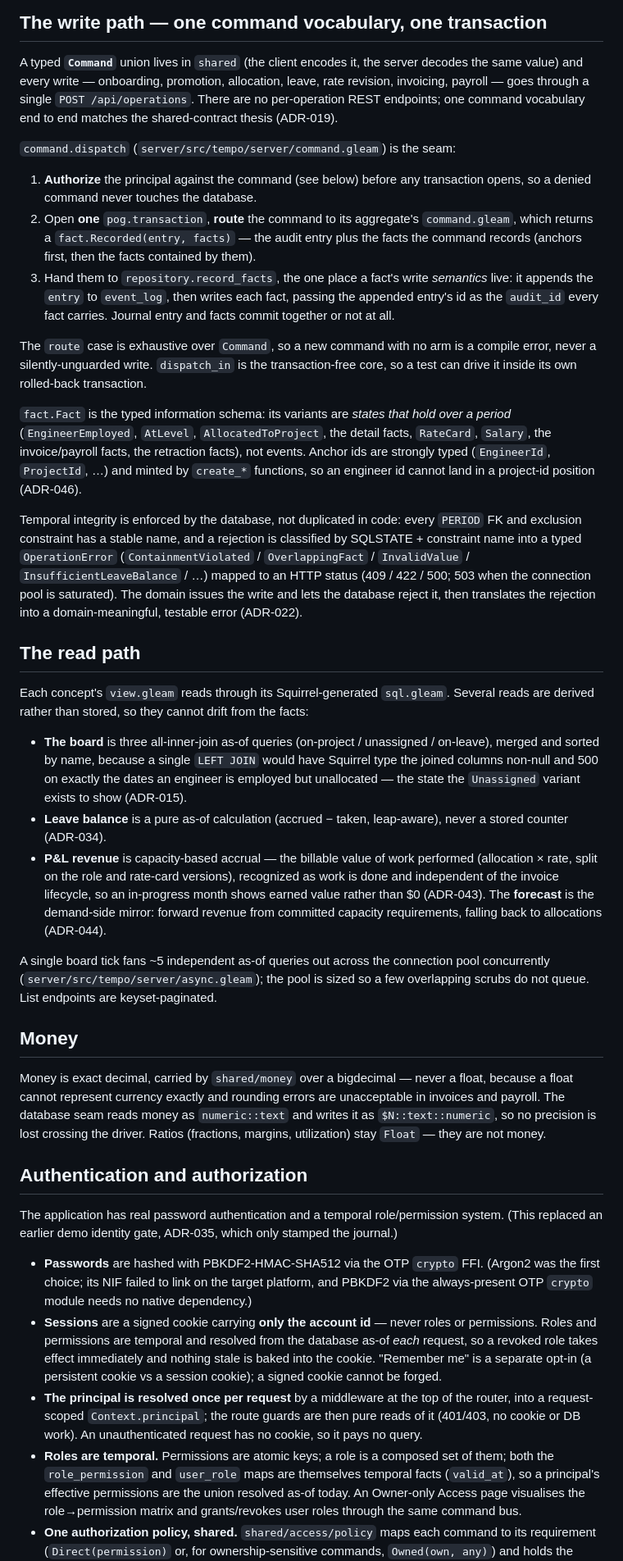
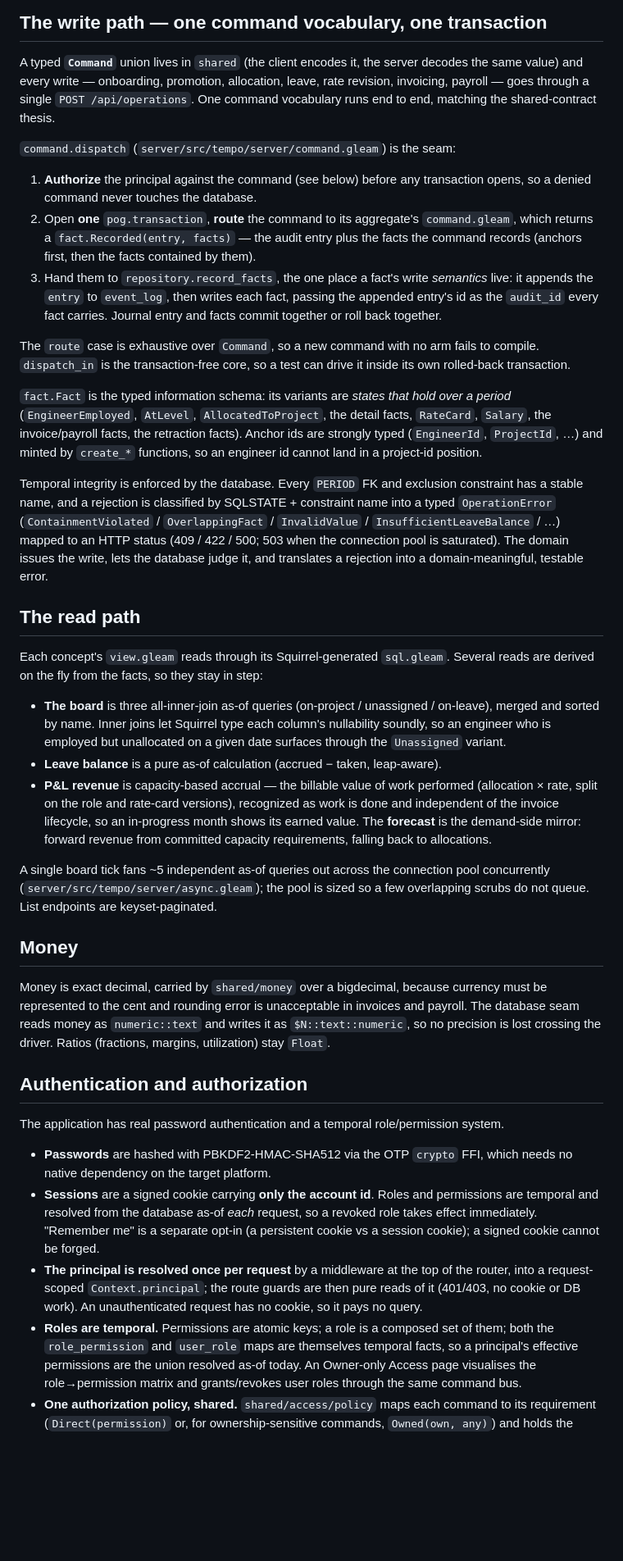
Before and after one commit to mbuhot/tempo, a Markdown page: README.md, the part around one of its changes. Shown at 82% size. Drawn GitHub-style; blank space fills up the shorter version.

```diff
--- a/README.md
+++ b/README.md
@@ -136,9 +129,8 @@ numbered migration, so a freshly-migrated database is empty until seeded.
 
 A typed **`Command`** union lives in `shared` (the client encodes it, the server decodes the
 same value) and every write — onboarding, promotion, allocation, leave, rate revision,
-invoicing, payroll — goes through a single `POST /api/operations`. There are no per-operation
-REST endpoints; one command vocabulary end to end matches the shared-contract thesis
-(ADR-019).
+invoicing, payroll — goes through a single `POST /api/operations`. One command vocabulary
+runs end to end, matching the shared-contract thesis.
 
 `command.dispatch` (`server/src/tempo/server/command.gleam`) is the seam:
 
@@ -149,42 +141,41 @@ REST endpoints; one command vocabulary end to end matches the shared-contract th
    records (anchors first, then the facts contained by them).
 3. Hand them to `repository.record_facts`, the one place a fact's write *semantics* live: it
    appends the `entry` to `event_log`, then writes each fact, passing the appended entry's id
-   as the `audit_id` every fact carries. Journal entry and facts commit together or not at
-   all.
+   as the `audit_id` every fact carries. Journal entry and facts commit together or roll back
+   together.
 
-The `route` case is exhaustive over `Command`, so a new command with no arm is a compile
-error, never a silently-unguarded write. `dispatch_in` is the transaction-free core, so a
-test can drive it inside its own rolled-back transaction.
+The `route` case is exhaustive over `Command`, so a new command with no arm fails to
+compile. `dispatch_in` is the transaction-free core, so a test can drive it inside its own
+rolled-back transaction.
 
 `fact.Fact` is the typed information schema: its variants are *states that hold over a
 period* (`EngineerEmployed`, `AtLevel`, `AllocatedToProject`, the detail facts, `RateCard`,
-`Salary`, the invoice/payroll facts, the retraction facts), not events. Anchor ids are
-strongly typed (`EngineerId`, `ProjectId`, …) and minted by `create_*` functions, so an
-engineer id cannot land in a project-id position (ADR-046).
+`Salary`, the invoice/payroll facts, the retraction facts). Anchor ids are strongly typed
+(`EngineerId`, `ProjectId`, …) and minted by `create_*` functions, so an engineer id cannot
+land in a project-id position.
 
-Temporal integrity is enforced by the database, not duplicated in code: every `PERIOD` FK
-and exclusion constraint has a stable name, and a rejection is classified by SQLSTATE +
-constraint name into a typed `OperationError` (`ContainmentViolated` / `OverlappingFact` /
-`InvalidValue` / `InsufficientLeaveBalance` / …) mapped to an HTTP status (409 / 422 / 500;
-503 when the connection pool is saturated). The domain issues the write and lets the database
-reject it, then translates the rejection into a domain-meaningful, testable error (ADR-022).
+Temporal integrity is enforced by the database. Every `PERIOD` FK and exclusion constraint
+has a stable name, and a rejection is classified by SQLSTATE + constraint name into a typed
+`OperationError` (`ContainmentViolated` / `OverlappingFact` / `InvalidValue` /
+`InsufficientLeaveBalance` / …) mapped to an HTTP status (409 / 422 / 500; 503 when the
+connection pool is saturated). The domain issues the write, lets the database judge it, and
+translates a rejection into a domain-meaningful, testable error.
 
 ## The read path
 
 Each concept's `view.gleam` reads through its Squirrel-generated `sql.gleam`. Several reads
-are derived rather than stored, so they cannot drift from the facts:
+are derived on the fly from the facts, so they stay in step:
 
 - **The board** is three all-inner-join as-of queries (on-project / unassigned / on-leave),
-  merged and sorted by name, because a single `LEFT JOIN` would have Squirrel type the joined
-  columns non-null and 500 on exactly the dates an engineer is employed but unallocated — the
-  state the `Unassigned` variant exists to show (ADR-015).
-- **Leave balance** is a pure as-of calculation (accrued − taken, leap-aware), never a stored
-  counter (ADR-034).
+  merged and sorted by name. Inner joins let Squirrel type each column's nullability
+  soundly, so an engineer who is employed but unallocated on a given date surfaces through
+  the `Unassigned` variant.
+- **Leave balance** is a pure as-of calculation (accrued − taken, leap-aware).
 - **P&L revenue** is capacity-based accrual — the billable value of work performed
   (allocation × rate, split on the role and rate-card versions), recognized as work is done
-  and independent of the invoice lifecycle, so an in-progress month shows earned value rather
-  than $0 (ADR-043). The **forecast** is the demand-side mirror: forward revenue from
-  committed capacity requirements, falling back to allocations (ADR-044).
+  and independent of the invoice lifecycle, so an in-progress month shows its earned value.
+  The **forecast** is the demand-side mirror: forward revenue from committed capacity
+  requirements, falling back to allocations.
 
 A single board tick fans ~5 independent as-of queries out across the connection pool
 concurrently (`server/src/tempo/server/async.gleam`); the pool is sized so a few overlapping
@@ -192,33 +183,29 @@ scrubs do not queue. List endpoints are keyset-paginated.
 
 ## Money
 
-Money is exact decimal, carried by `shared/money` over a bigdecimal — never a float, because
-a float cannot represent currency exactly and rounding errors are unacceptable in invoices
-and payroll. The database seam reads money as `numeric::text` and writes it as
-`$N::text::numeric`, so no precision is lost crossing the driver. Ratios (fractions,
-margins, utilization) stay `Float` — they are not money.
+Money is exact decimal, carried by `shared/money` over a bigdecimal, because currency must
+be represented to the cent and rounding error is unacceptable in invoices and payroll. The
+database seam reads money as `numeric::text` and writes it as `$N::text::numeric`, so no
+precision is lost crossing the driver. Ratios (fractions, margins, utilization) stay `Float`.
 
 ## Authentication and authorization
 
 The application has real password authentication and a temporal role/permission system.
-(This replaced an earlier demo identity gate, ADR-035, which only stamped the journal.)
 
-- **Passwords** are hashed with PBKDF2-HMAC-SHA512 via the OTP `crypto` FFI. (Argon2 was the
-  first choice; its NIF failed to link on the target platform, and PBKDF2 via the always-present
-  OTP `crypto` module needs no native dependency.)
-- **Sessions** are a signed cookie carrying **only the account id** — never roles or
-  permissions. Roles and permissions are temporal and resolved from the database as-of *each*
-  request, so a revoked role takes effect immediately and nothing stale is baked into the
-  cookie. "Remember me" is a separate opt-in (a persistent cookie vs a session cookie); a
-  signed cookie cannot be forged.
+- **Passwords** are hashed with PBKDF2-HMAC-SHA512 via the OTP `crypto` FFI, which needs no
+  native dependency on the target platform.
+- **Sessions** are a signed cookie carrying **only the account id**. Roles and permissions
+  are temporal and resolved from the database as-of *each* request, so a revoked role takes
+  effect immediately. "Remember me" is a separate opt-in (a persistent cookie vs a session
+  cookie); a signed cookie cannot be forged.
 - **The principal is resolved once per request** by a middleware at the top of the router,
   into a request-scoped `Context.principal`; the route guards are then pure reads of it
   (401/403, no cookie or DB work). An unauthenticated request has no cookie, so it pays no
   query.
 - **Roles are temporal.** Permissions are atomic keys; a role is a composed set of them; both
-  the `role_permission` and `user_role` maps are themselves temporal facts (`valid_at`), so a
-  principal's effective permissions are the union resolved as-of today. An Owner-only Access
-  page visualises the role→permission matrix and grants/revokes user roles through the same
+  the `role_permission` and `user_role` maps are themselves temporal facts, so a principal's
+  effective permissions are the union resolved as-of today. An Owner-only Access page
+  visualises the role→permission matrix and grants/revokes user roles through the same
   command bus.
 - **One authorization policy, shared.** `shared/access/policy` maps each command to its
   requirement (`Direct(permission)` or, for ownership-sensitive commands, `Owned(own, any)`)
```
Also changed, not shown: other parts of README.md (+73 -79 lines).
